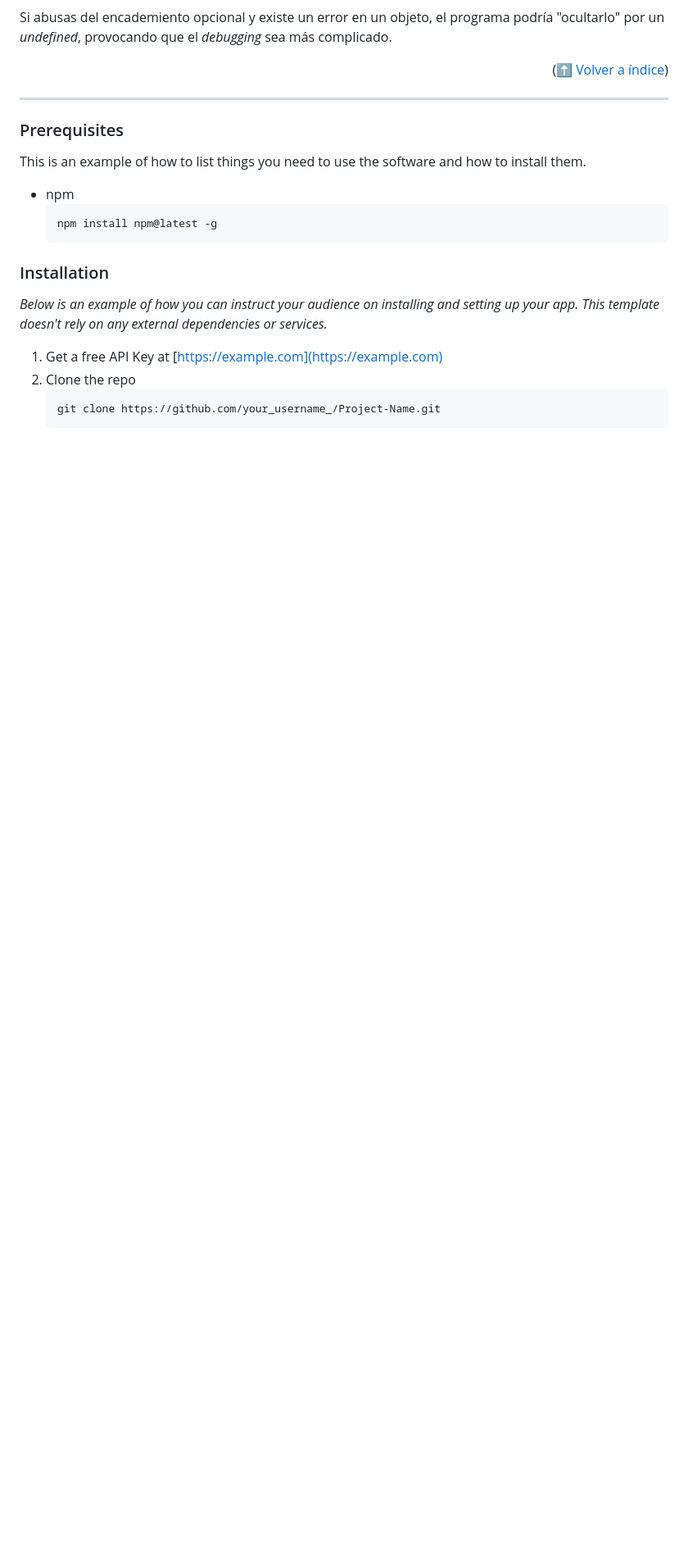
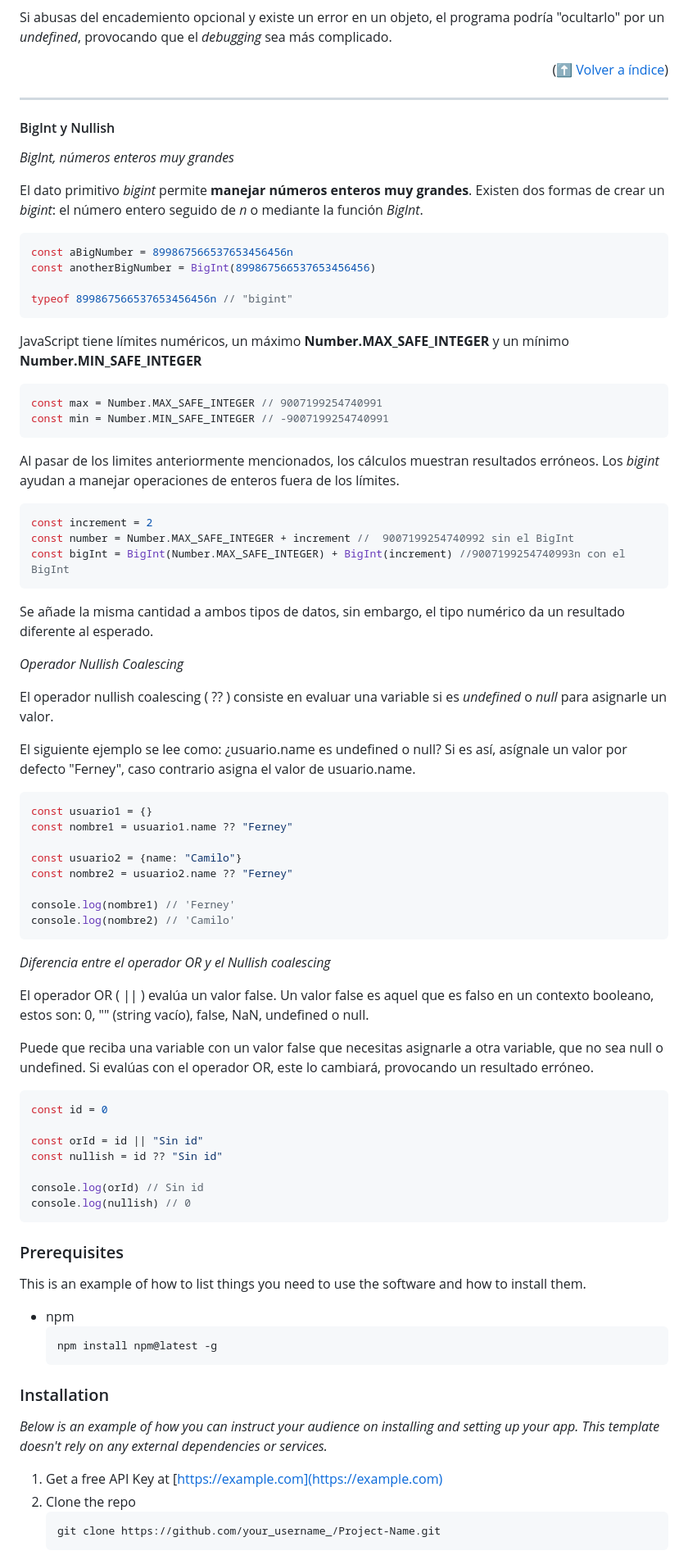
Before and after one commit to ferneynava/Curso-de-ECMAScript, a Markdown page: README.md, the part around the change printed below. Shown: that part at 82% size. Drawn GitHub-style; blank space fills up the shorter version.

Commit message:
:memo: [Progress] BigInt y Nullish
[Progress] BigInt y Nullish

````diff
--- a/README.md
+++ b/README.md
@@ -1502,6 +1503,69 @@ Si abusas del encademiento opcional y existe un error en un objeto, el programa
 <p align="right">(<a href="#índice">⬆ Volver a índice</a>)</p>
 
 ---
+
+#### BigInt y Nullish
+
+*BigInt, números enteros muy grandes*
+
+El dato primitivo *bigint* permite **manejar números enteros muy grandes**. Existen dos formas de crear un *bigint*: el número entero seguido de *n* o mediante la función *BigInt*.
+
+```js
+const aBigNumber = 899867566537653456456n
+const anotherBigNumber = BigInt(899867566537653456456)
+
+typeof 899867566537653456456n // "bigint"
+```
+
+JavaScript tiene límites numéricos, un máximo **Number.MAX_SAFE_INTEGER** y un mínimo **Number.MIN_SAFE_INTEGER**
+
+```js
+const max = Number.MAX_SAFE_INTEGER // 9007199254740991
+const min = Number.MIN_SAFE_INTEGER // -9007199254740991
+```
+
+Al pasar de los limites anteriormente mencionados, los cálculos muestran resultados erróneos. Los *bigint* ayudan a manejar operaciones de enteros fuera de los límites.
+
+```js
+const increment = 2
+const number = Number.MAX_SAFE_INTEGER + increment //  9007199254740992 sin el BigInt
+const bigInt = BigInt(Number.MAX_SAFE_INTEGER) + BigInt(increment) //9007199254740993n con el BigInt
+```
+
+Se añade la misma cantidad a ambos tipos de datos, sin embargo, el tipo numérico da un resultado diferente al esperado.
+
+*Operador Nullish Coalescing*
+
+El operador nullish coalescing ( ?? ) consiste en evaluar una variable si es *undefined* o *null* para asignarle un valor.
+
+El siguiente ejemplo se lee como: ¿usuario.name es undefined o null? Si es así, asígnale un valor por defecto "Ferney", caso contrario asigna el valor de usuario.name.
+
+```js
+const usuario1 = {}
+const nombre1 = usuario1.name ?? "Ferney"
+
+const usuario2 = {name: "Camilo"}
+const nombre2 = usuario2.name ?? "Ferney"
+
+console.log(nombre1) // 'Ferney'
+console.log(nombre2) // 'Camilo'
+```
+
+*Diferencia entre el operador OR y el Nullish coalescing*
+
+El operador OR ( || ) evalúa un valor false. Un valor false es aquel que es falso en un contexto booleano, estos son: 0, "" (string vacío), false, NaN, undefined o null.
+
+Puede que reciba una variable con un valor false que necesitas asignarle a otra variable, que no sea null o undefined. Si evalúas con el operador OR, este lo cambiará, provocando un resultado erróneo.
+
+```js
+const id = 0
+
+const orId = id || "Sin id"
+const nullish = id ?? "Sin id"
+
+console.log(orId) // Sin id
+console.log(nullish) // 0
+```
 
 ### Prerequisites
 
````
Also changed, not shown: other parts of README.md (+1 -0 lines).
